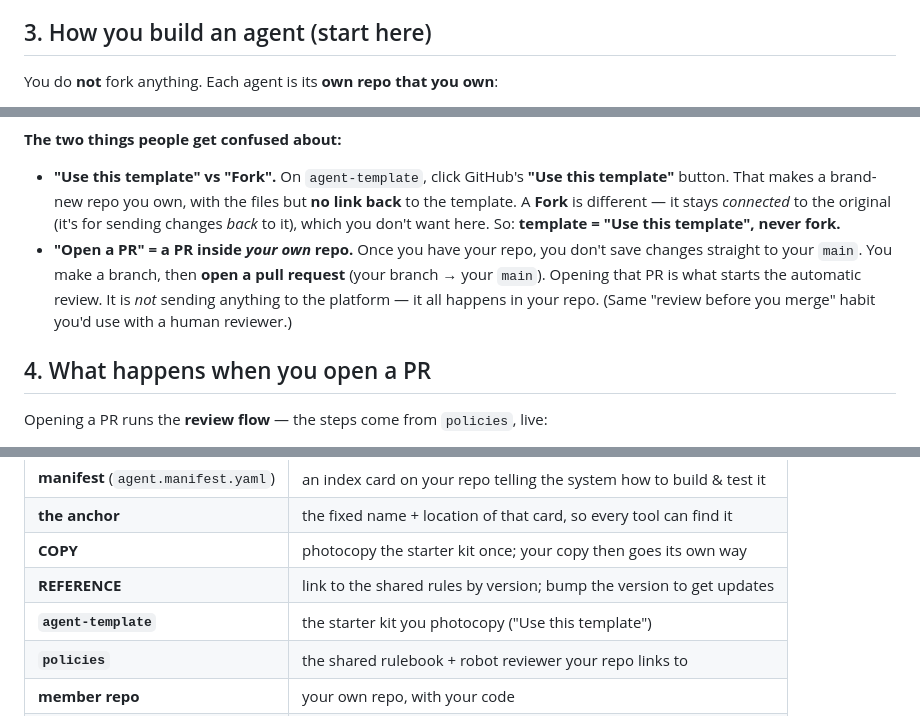
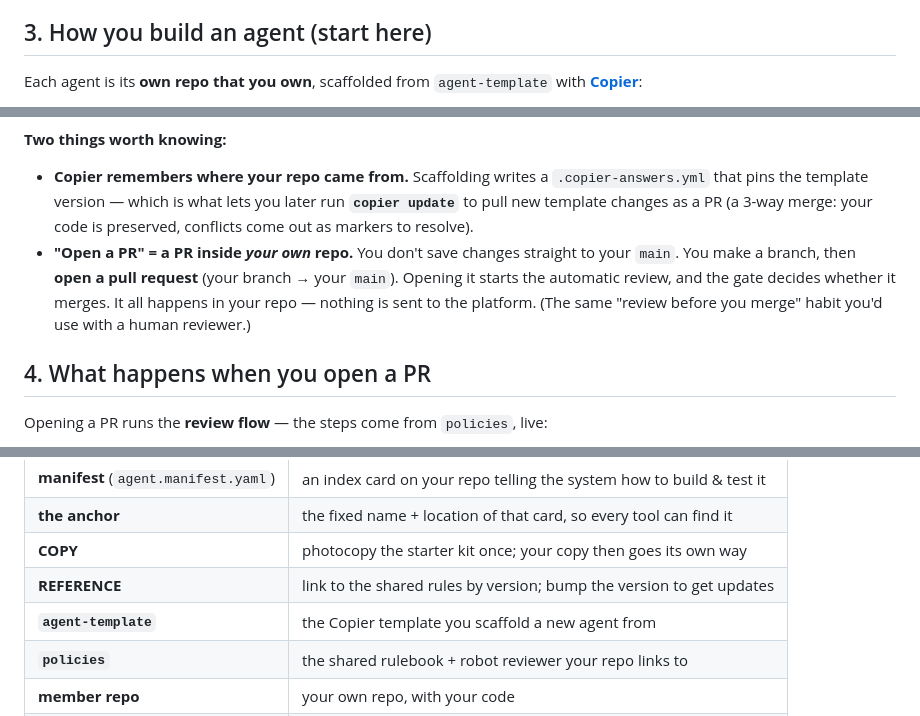
Before and after one commit to turingplanet/agent-legion, a Markdown page: README.md, 3 parts joined by grey strips. GitHub-like rendering.

Commit message:
docs: switch onboarding to the Copier flow
Co-Authored-By: Claude Opus 4.8 <noreply@anthropic.com>

````diff
--- a/README.md
+++ b/README.md
@@ -49,7 +49,7 @@ flowchart TB
 
 ## 3. How you build an agent (start here)
 
-You do **not** fork anything. Each agent is its **own repo that you own**:
+Each agent is its **own repo that you own**, scaffolded from `agent-template` with **[Copier](https://copier.readthedocs.io)**:
 
 ```mermaid
 flowchart TB
@@ -63,10 +63,10 @@ flowchart TB
     G -- "no ❌" --> D
 ```
 
-**The two things people get confused about:**
+**Two things worth knowing:**
 
-- **"Use this template" vs "Fork".** On `agent-template`, click GitHub's **"Use this template"** button. That makes a brand-new repo you own, with the files but **no link back** to the template. A **Fork** is different — it stays *connected* to the original (it's for sending changes *back* to it), which you don't want here. So: **template = "Use this template", never fork.**
-- **"Open a PR" = a PR inside *your own* repo.** Once you have your repo, you don't save changes straight to your `main`. You make a branch, then **open a pull request** (your branch → your `main`). Opening that PR is what starts the automatic review. It is *not* sending anything to the platform — it all happens in your repo. (Same "review before you merge" habit you'd use with a human reviewer.)
+- **Copier remembers where your repo came from.** Scaffolding writes a `.copier-answers.yml` that pins the template version — which is what lets you later run **`copier update`** to pull new template changes as a PR (a 3-way merge: your code is preserved, conflicts come out as markers to resolve).
+- **"Open a PR" = a PR inside *your own* repo.** You don't save changes straight to your `main`. You make a branch, then **open a pull request** (your branch → your `main`). Opening it starts the automatic review, and the gate decides whether it merges. It all happens in your repo — nothing is sent to the platform. (The same "review before you merge" habit you'd use with a human reviewer.)
 
 ## 4. What happens when you open a PR
 
@@ -110,7 +110,7 @@ Old versions (`v1…v4`) stay frozen forever, so nothing breaks under you. You u
 | **the anchor** | the fixed name + location of that card, so every tool can find it |
 | **COPY** | photocopy the starter kit once; your copy then goes its own way |
 | **REFERENCE** | link to the shared rules by version; bump the version to get updates |
-| **`agent-template`** | the starter kit you photocopy ("Use this template") |
+| **`agent-template`** | the Copier template you scaffold a new agent from |
 | **`policies`** | the shared rulebook + robot reviewer your repo links to |
 | **member repo** | your own repo, with your code |
 | **PR** (pull request) | a request to merge a change; checks run before it can merge |
````
Also changed, not shown: other parts of README.md (+6 -6 lines).
